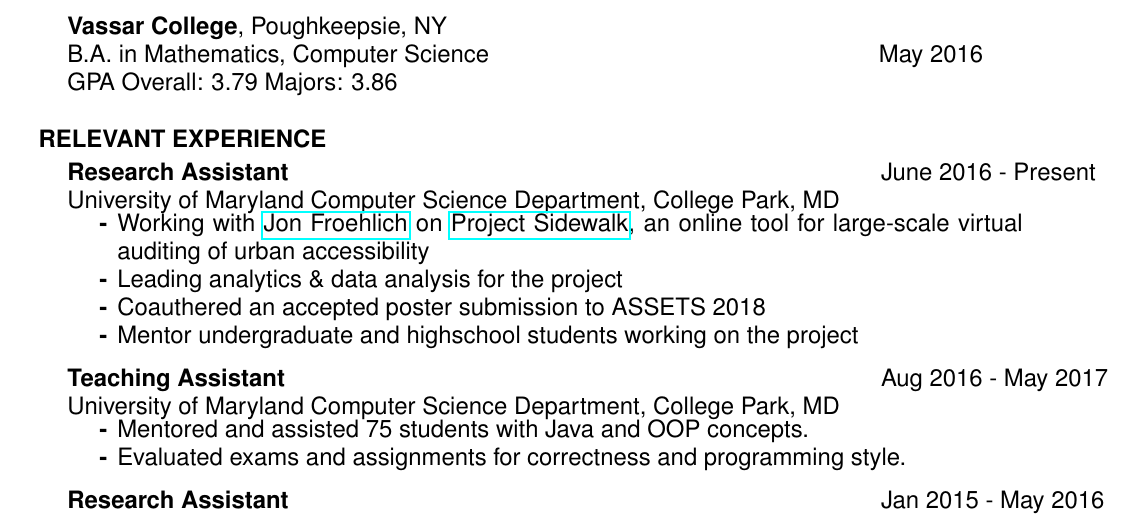
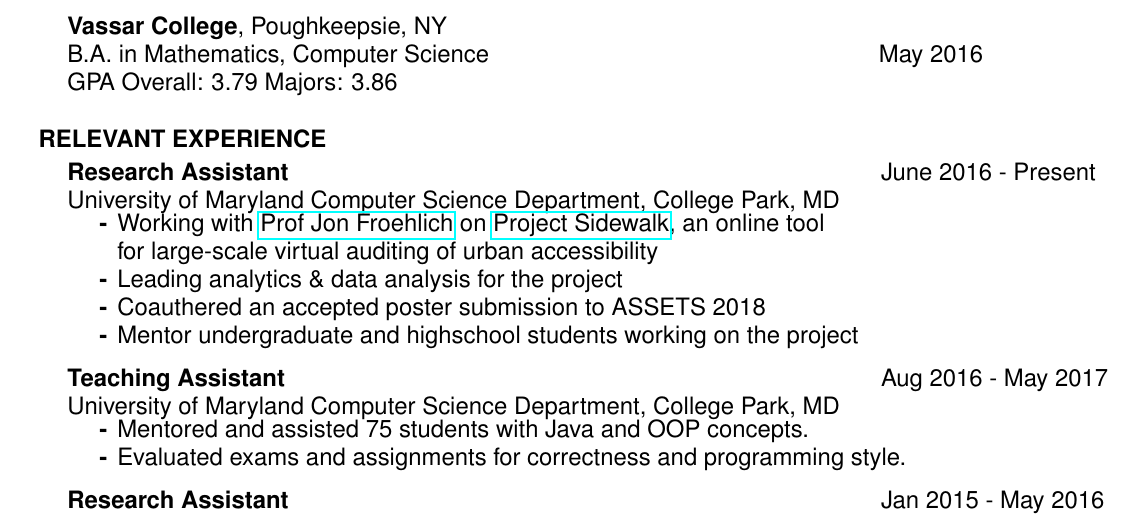
Before and after one commit to misaugstad/Resume, a LaTeX CV (MichaelSaugstadResume.tex): part of the page, cut so that both start at the same text. Compiled offline with pdfLaTeX.

Commit message:
Jon Froehlich -> Prof Jon Froehlich

```diff
--- a/MichaelSaugstadResume.tex
+++ b/MichaelSaugstadResume.tex
@@ -63,8 +63,8 @@
     \vspace{-24pt}      % suppress blank line after tabbing
     \begin{list}{\bf{-}}{}
       \setlength{\itemsep}{-2pt}
-      \item Working with \href{http://www.cs.umd.edu/~jonf/}{Jon Froehlich} on
-      \href{http://sidewalk.umiacs.umd.edu/}{Project Sidewalk}, an online tool for large-scale
+      \item Working with \href{http://www.cs.umd.edu/~jonf/}{Prof Jon Froehlich} on
+      \href{http://sidewalk.umiacs.umd.edu/}{Project Sidewalk}, an online tool\\ for large-scale
       virtual auditing of urban accessibility
       \item Leading analytics \& data analysis for the project
       \item Coauthered an accepted poster submission to ASSETS 2018
```
Also changed, not shown: MichaelSaugstadResume.pdf.
